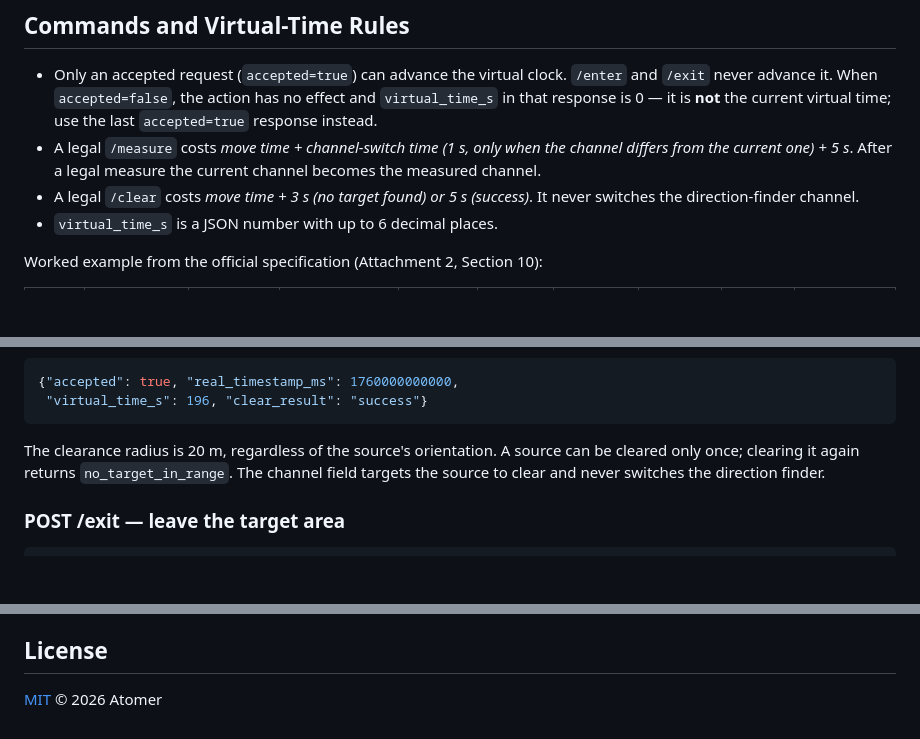
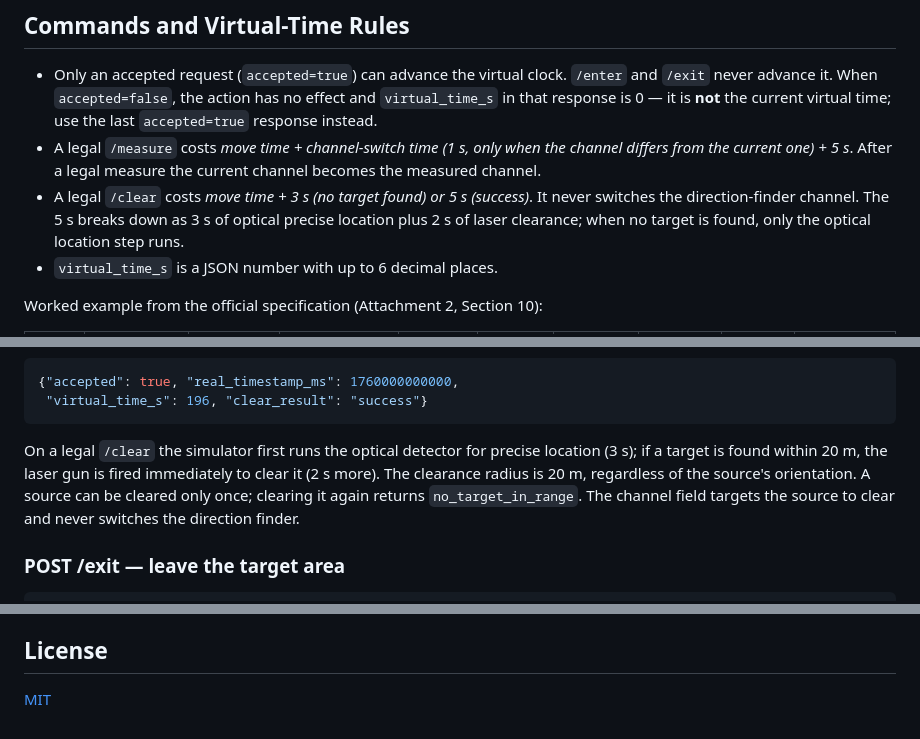
Before and after one commit to AtomerCore/RadioSim-CUMCM2026B, a Markdown page: README.md, 3 parts joined by grey strips. GitHub-like rendering; blank space fills up the shorter version.

````diff
--- a/README.md
+++ b/README.md
@@ -127,7 +127,9 @@ the simulator infers them from the position and channel parameters of
   the channel differs from the current one) + 5 s*. After a legal measure the
   current channel becomes the measured channel.
 - A legal `/clear` costs *move time + 3 s (no target found) or 5 s (success)*.
-  It never switches the direction-finder channel.
+  It never switches the direction-finder channel. The 5 s breaks down as 3 s
+  of optical precise location plus 2 s of laser clearance; when no target is
+  found, only the optical location step runs.
 - `virtual_time_s` is a JSON number with up to 6 decimal places.
 
 Worked example from the official specification (Attachment 2, Section 10):
@@ -288,10 +290,12 @@ Two possible results:
  "virtual_time_s": 196, "clear_result": "success"}
 ```
 
-The clearance radius is 20 m, regardless of the source's orientation. A
-source can be cleared only once; clearing it again returns
-`no_target_in_range`. The channel field targets the source to clear and never
-switches the direction finder.
+On a legal `/clear` the simulator first runs the optical detector for precise
+location (3 s); if a target is found within 20 m, the laser gun is fired
+immediately to clear it (2 s more). The clearance radius is 20 m, regardless
+of the source's orientation. A source can be cleared only once; clearing it
+again returns `no_target_in_range`. The channel field targets the source to
+clear and never switches the direction finder.
 
 ### POST /exit — leave the target area
 
@@ -545,4 +549,4 @@ together.
 
 ## License
 
-[MIT](LICENSE) © 2026 Atomer
+[MIT](LICENSE)
````
Also changed, not shown: README.zh-CN.md (+7 -4 lines).
